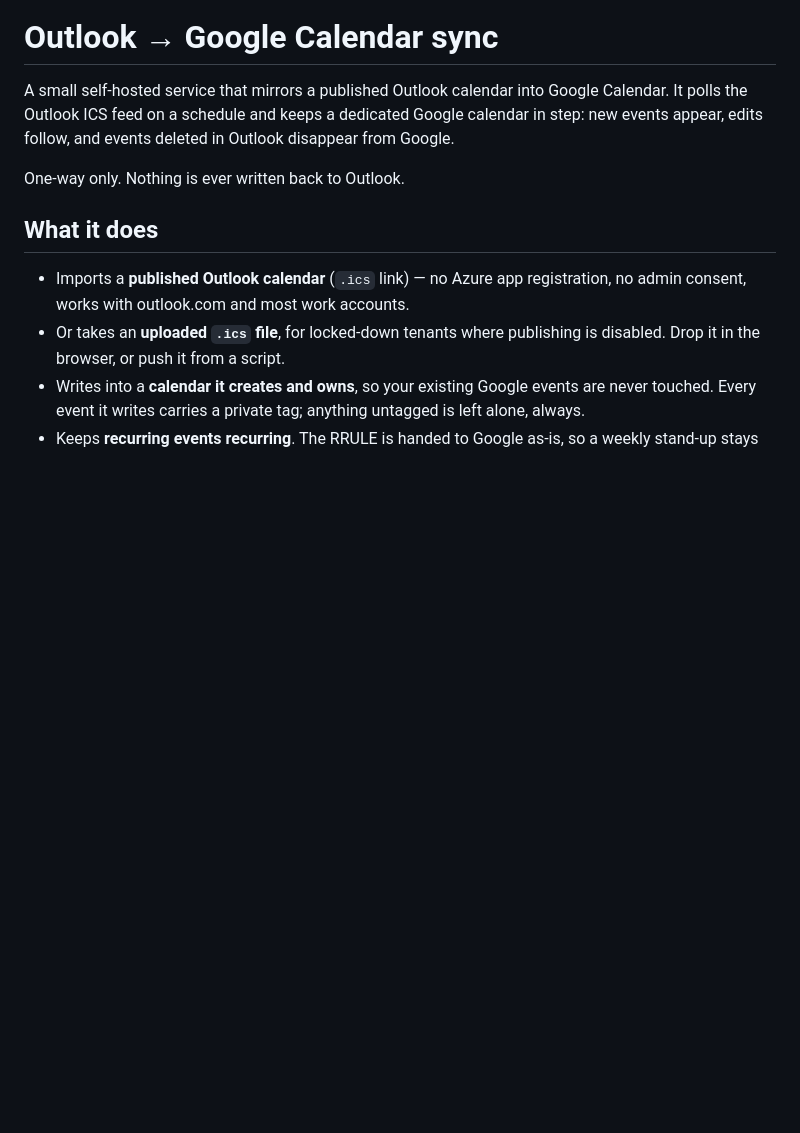
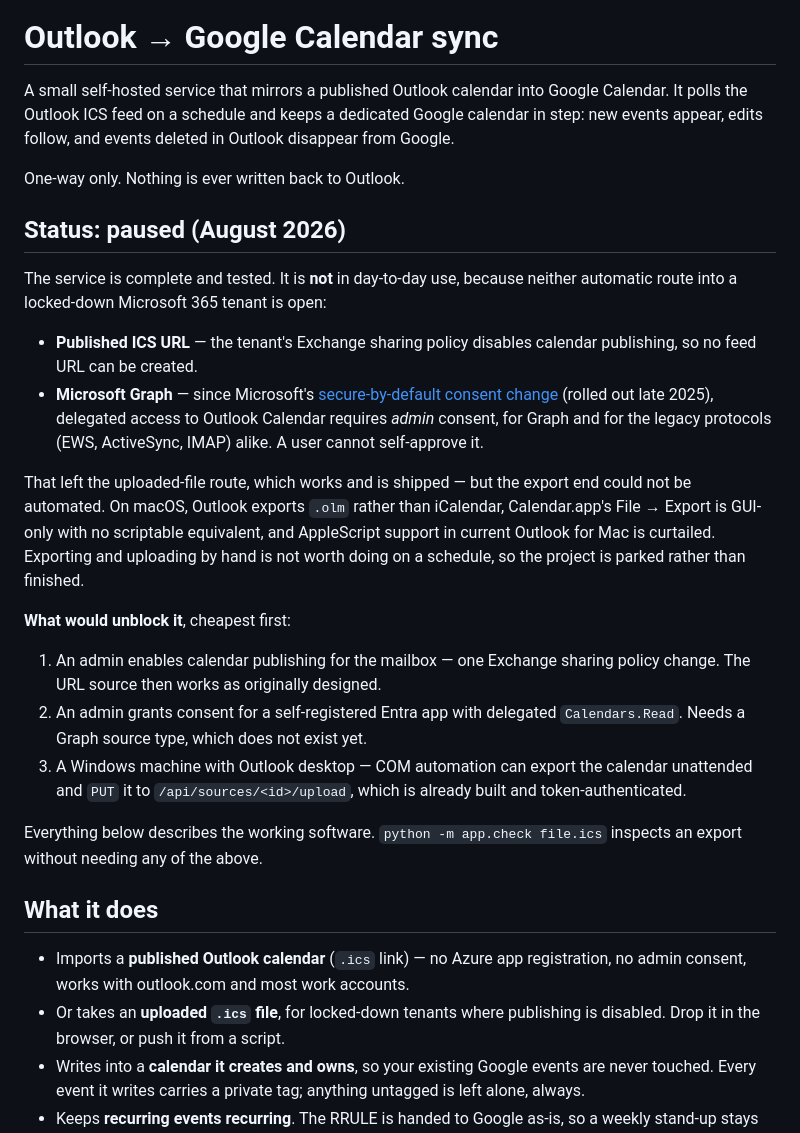
Before and after one commit to nicolamisani/tools, a Markdown page: outlook-gcal-sync/README.md, the part around the change. Drawn GitHub-style; blank space fills up the shorter version.

Commit message:
Record why the project is paused
The service works, but neither automatic route into a managed Microsoft 365
tenant is available: calendar publishing is disabled by Exchange sharing
policy, and Graph now needs admin consent for delegated calendar access
after Microsoft's late-2025 secure-by-default change. The uploaded-file
route is shipped and functional, but macOS offers no scriptable calendar
export to feed it, so it stays manual.

Notes the three things that would unblock it, so picking this back up does
not mean rediscovering the constraints.

Co-Authored-By: Claude Opus 5 <noreply@anthropic.com>
Claude-Session: https://claude.ai/code/session_015xZ2WqD2A1SBgKEd1ASype

```diff
--- a/outlook-gcal-sync/README.md
+++ b/outlook-gcal-sync/README.md
@@ -6,6 +6,41 @@ dedicated Google calendar in step: new events appear, edits follow, and events
 deleted in Outlook disappear from Google.
 
 One-way only. Nothing is ever written back to Outlook.
+
+
+## Status: paused (August 2026)
+
+The service is complete and tested. It is **not** in day-to-day use, because
+neither automatic route into a locked-down Microsoft 365 tenant is open:
+
+- **Published ICS URL** — the tenant's Exchange sharing policy disables calendar
+  publishing, so no feed URL can be created.
+- **Microsoft Graph** — since Microsoft's [secure-by-default consent change][mc]
+  (rolled out late 2025), delegated access to Outlook Calendar requires *admin*
+  consent, for Graph and for the legacy protocols (EWS, ActiveSync, IMAP) alike.
+  A user cannot self-approve it.
+
+That left the uploaded-file route, which works and is shipped — but the export
+end could not be automated. On macOS, Outlook exports `.olm` rather than
+iCalendar, Calendar.app's File → Export is GUI-only with no scriptable
+equivalent, and AppleScript support in current Outlook for Mac is curtailed.
+Exporting and uploading by hand is not worth doing on a schedule, so the project
+is parked rather than finished.
+
+**What would unblock it**, cheapest first:
+
+1. An admin enables calendar publishing for the mailbox — one Exchange sharing
+   policy change. The URL source then works as originally designed.
+2. An admin grants consent for a self-registered Entra app with delegated
+   `Calendars.Read`. Needs a Graph source type, which does not exist yet.
+3. A Windows machine with Outlook desktop — COM automation can export the
+   calendar unattended and `PUT` it to `/api/sources/<id>/upload`, which is
+   already built and token-authenticated.
+
+Everything below describes the working software. `python -m app.check file.ics`
+inspects an export without needing any of the above.
+
+[mc]: https://mc.merill.net/message/MC1163922
 
 
 ## What it does
```
